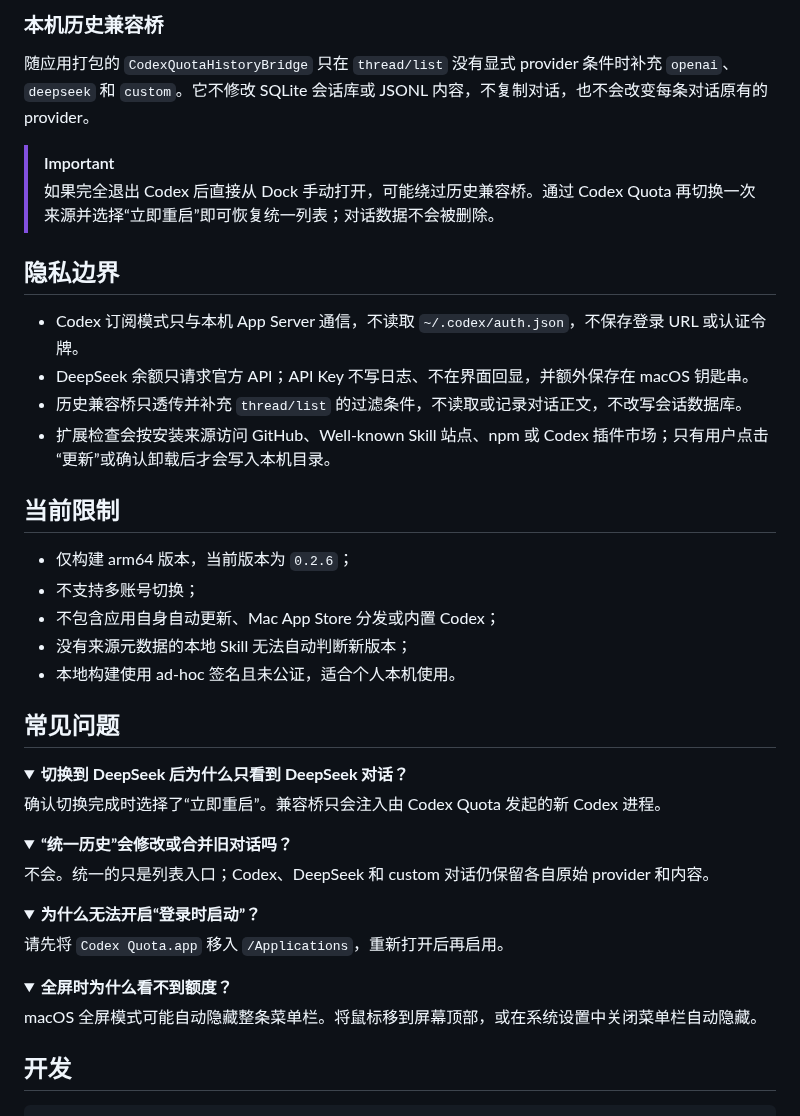
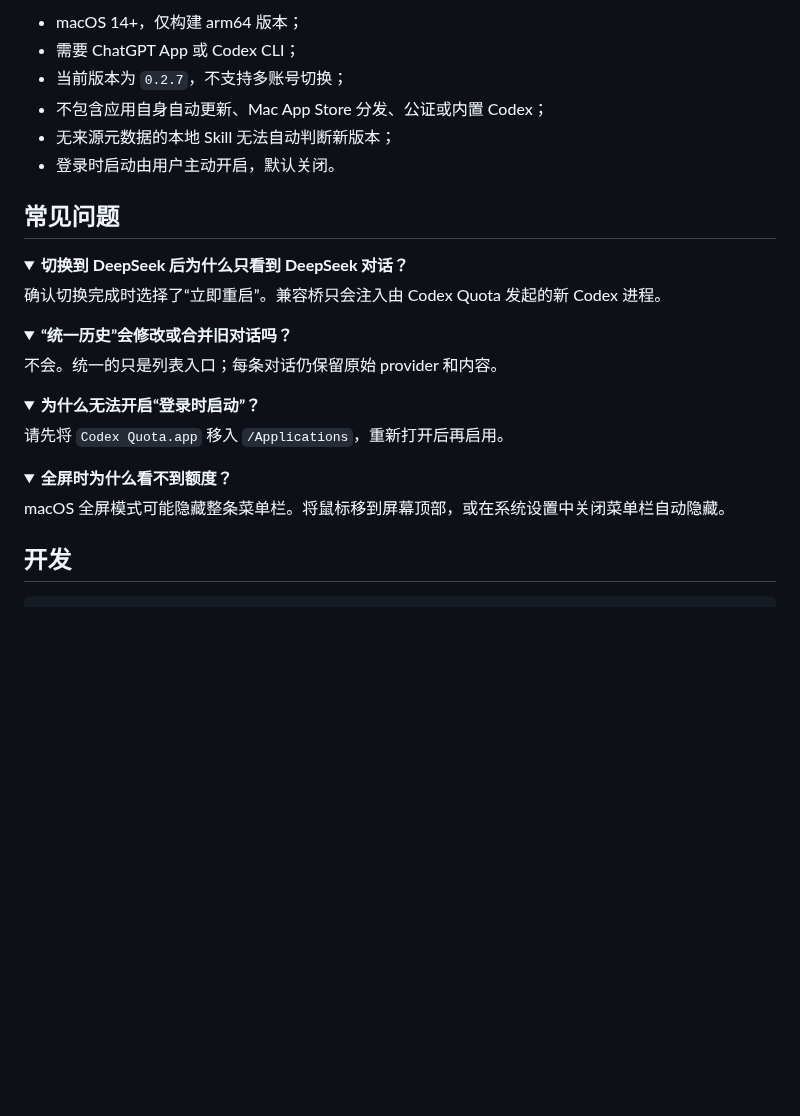
Before and after one commit to msunx/codex-quota, a Markdown page: README.md, the part around one of its changes. Drawn GitHub-style; folded sections open; blank space fills up the shorter version.

```diff
--- a/README.md
+++ b/README.md
@@ -134,25 +142,10 @@ npx @larksuite/cli@latest install
 
-### 本机历史兼容桥
-
-随应用打包的 `CodexQuotaHistoryBridge` 只在 `thread/list` 没有显式 provider 条件时补充 `openai`、`deepseek` 和 `custom`。它不修改 SQLite 会话库或 JSONL 内容，不复制对话，也不会改变每条对话原有的 provider。
-
-> [!IMPORTANT]
-> 如果完全退出 Codex 后直接从 Dock 手动打开，可能绕过历史兼容桥。通过 Codex Quota 再切换一次来源并选择“立即重启”即可恢复统一列表；对话数据不会被删除。
-
-## 隐私边界
-
-- Codex 订阅模式只与本机 App Server 通信，不读取 `~/.codex/auth.json`，不保存登录 URL 或认证令牌。
-- DeepSeek 余额只请求官方 API；API Key 不写日志、不在界面回显，并额外保存在 macOS 钥匙串。
-- 历史兼容桥只透传并补充 `thread/list` 的过滤条件，不读取或记录对话正文，不改写会话数据库。
-- 扩展检查会按安装来源访问 GitHub、Well-known Skill 站点、npm 或 Codex 插件市场；只有用户点击“更新”或确认卸载后才会写入本机目录。
-
-## 当前限制
-
-- 仅构建 arm64 版本，当前版本为 `0.2.6`；
-- 不支持多账号切换；
-- 不包含应用自身自动更新、Mac App Store 分发或内置 Codex；
-- 没有来源元数据的本地 Skill 无法自动判断新版本；
-- 本地构建使用 ad-hoc 签名且未公证，适合个人本机使用。
+- macOS 14+，仅构建 arm64 版本；
+- 需要 ChatGPT App 或 Codex CLI；
+- 当前版本为 `0.2.7`，不支持多账号切换；
+- 不包含应用自身自动更新、Mac App Store 分发、公证或内置 Codex；
+- 无来源元数据的本地 Skill 无法自动判断新版本；
+- 登录时启动由用户主动开启，默认关闭。
 
 ## 常见问题
 
@@ -166,7 +159,7 @@ npx @larksuite/cli@latest install
 <details>
 <summary><strong>“统一历史”会修改或合并旧对话吗？</strong></summary>
 
-不会。统一的只是列表入口；Codex、DeepSeek 和 custom 对话仍保留各自原始 provider 和内容。
+不会。统一的只是列表入口；每条对话仍保留原始 provider 和内容。
 
 </details>
 
@@ -180,7 +173,7 @@ npx @larksuite/cli@latest install
 <details>
 <summary><strong>全屏时为什么看不到额度？</strong></summary>
 
-macOS 全屏模式可能自动隐藏整条菜单栏。将鼠标移到屏幕顶部，或在系统设置中关闭菜单栏自动隐藏。
+macOS 全屏模式可能隐藏整条菜单栏。将鼠标移到屏幕顶部，或在系统设置中关闭菜单栏自动隐藏。
 
 </details>
 
```
Also changed, not shown: other parts of README.md (+81 -73 lines), assets/readme/extensions-panel.png, assets/readme/quota-panel.png, 4 other files.
